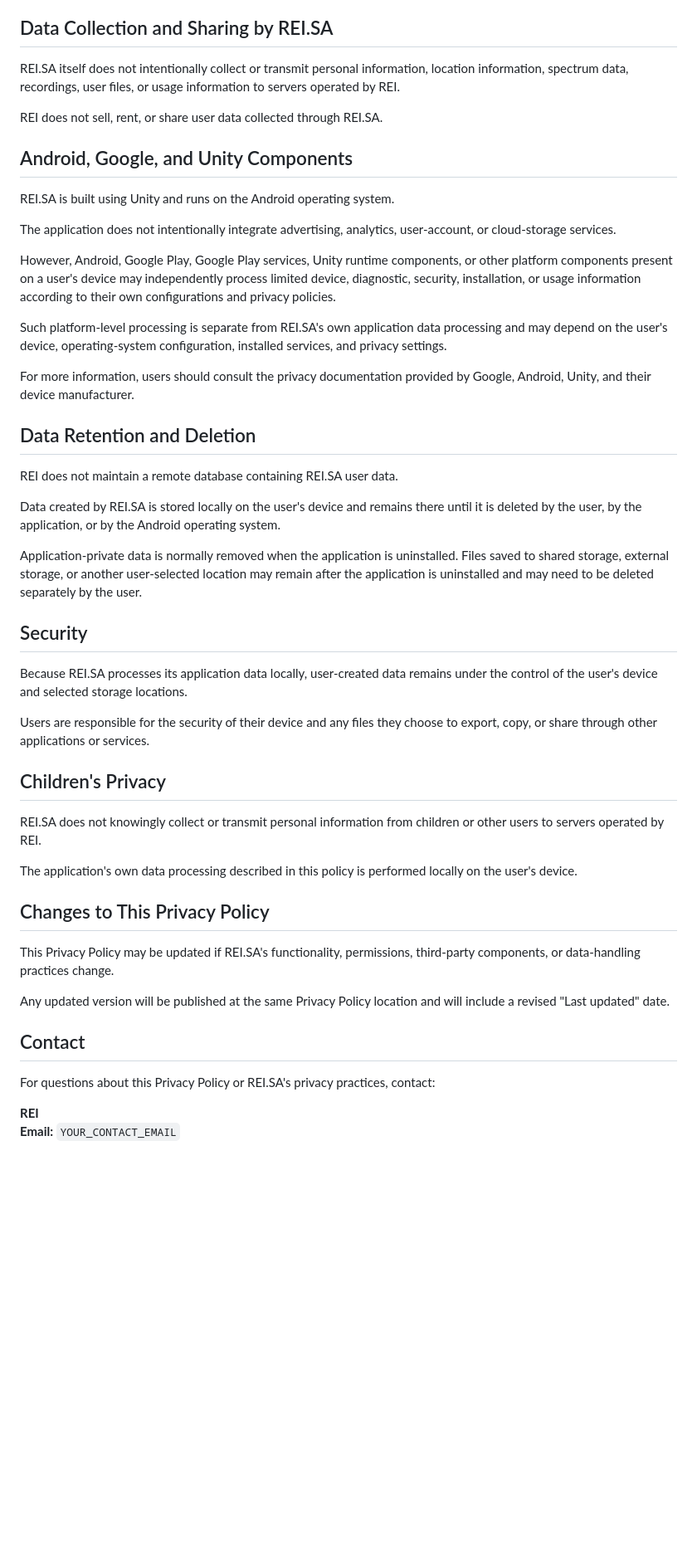
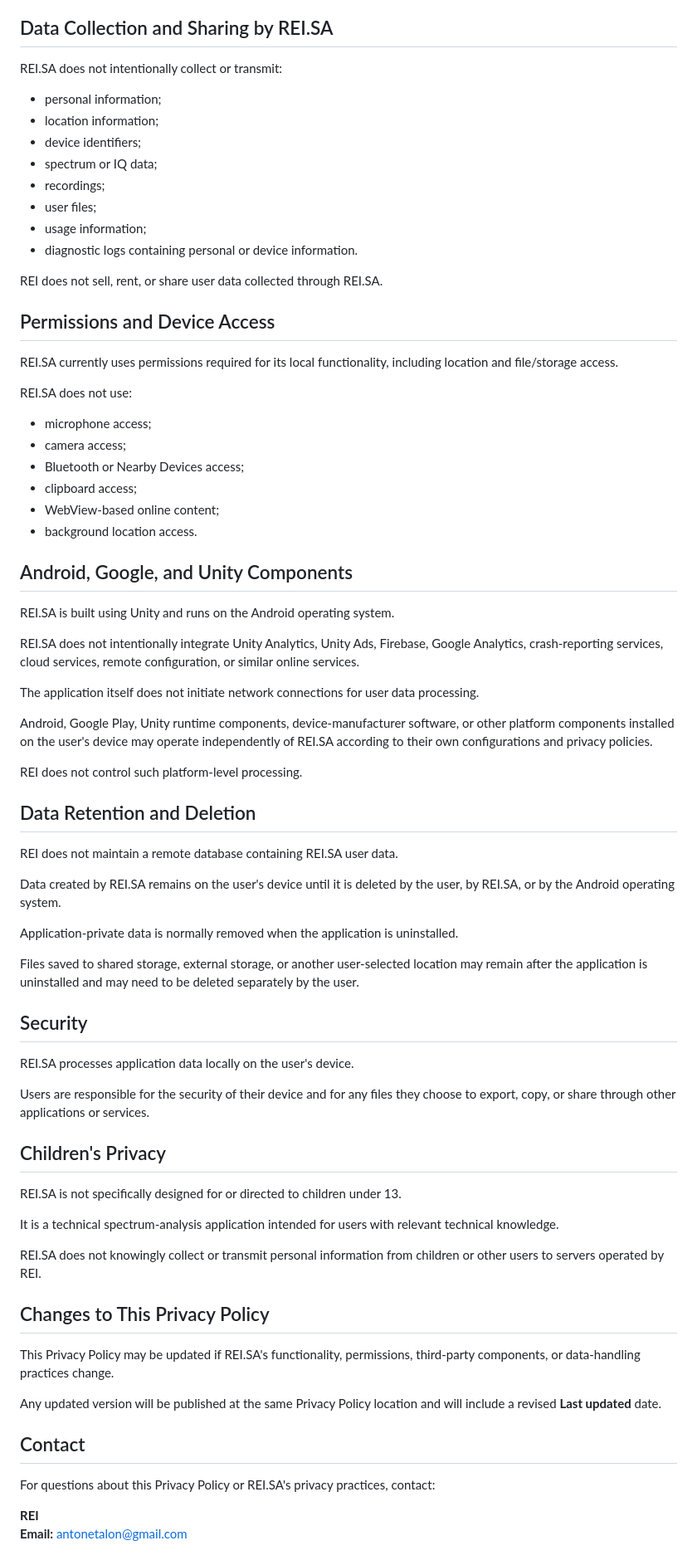
Before and after one commit to REI-DSP/privacy-policy, a Markdown page: README.md, the part around one of its changes. Shown at 83% size. Drawn GitHub-style; blank space fills up the shorter version.

```diff
--- a/README.md
+++ b/README.md
@@ -58,51 +73,77 @@ REI has no control over how third-party applications or services handle data tha
 
 ## Data Collection and Sharing by REI.SA
 
-REI.SA itself does not intentionally collect or transmit personal information, location information, spectrum data, recordings, user files, or usage information to servers operated by REI.
+REI.SA does not intentionally collect or transmit:
+
+- personal information;
+- location information;
+- device identifiers;
+- spectrum or IQ data;
+- recordings;
+- user files;
+- usage information;
+- diagnostic logs containing personal or device information.
 
 REI does not sell, rent, or share user data collected through REI.SA.
+
+## Permissions and Device Access
+
+REI.SA currently uses permissions required for its local functionality, including location and file/storage access.
+
+REI.SA does not use:
+
+- microphone access;
+- camera access;
+- Bluetooth or Nearby Devices access;
+- clipboard access;
+- WebView-based online content;
+- background location access.
 
 ## Android, Google, and Unity Components
 
 REI.SA is built using Unity and runs on the Android operating system.
 
-The application does not intentionally integrate advertising, analytics, user-account, or cloud-storage services.
+REI.SA does not intentionally integrate Unity Analytics, Unity Ads, Firebase, Google Analytics, crash-reporting services, cloud services, remote configuration, or similar online services.
 
-However, Android, Google Play, Google Play services, Unity runtime components, or other platform components present on a user's device may independently process limited device, diagnostic, security, installation, or usage information according to their own configurations and privacy policies.
+The application itself does not initiate network connections for user data processing.
 
-Such platform-level processing is separate from REI.SA's own application data processing and may depend on the user's device, operating-system configuration, installed services, and privacy settings.
+Android, Google Play, Unity runtime components, device-manufacturer software, or other platform components installed on the user's device may operate independently of REI.SA according to their own configurations and privacy policies.
 
-For more information, users should consult the privacy documentation provided by Google, Android, Unity, and their device manufacturer.
+REI does not control such platform-level processing.
 
 ## Data Retention and Deletion
 
 REI does not maintain a remote database containing REI.SA user data.
 
-Data created by REI.SA is stored locally on the user's device and remains there until it is deleted by the user, by the application, or by the Android operating system.
+Data created by REI.SA remains on the user's device until it is deleted by the user, by REI.SA, or by the Android operating system.
 
-Application-private data is normally removed when the application is uninstalled. Files saved to shared storage, external storage, or another user-selected location may remain after the application is uninstalled and may need to be deleted separately by the user.
+Application-private data is normally removed when the application is uninstalled.
+
+Files saved to shared storage, external storage, or another user-selected location may remain after the application is uninstalled and may need to be deleted separately by the user.
 
 ## Security
 
-Because REI.SA processes its application data locally, user-created data remains under the control of the user's device and selected storage locations.
+REI.SA processes application data locally on the user's device.
 
-Users are responsible for the security of their device and any files they choose to export, copy, or share through other applications or services.
+Users are responsible for the security of their device and for any files they choose to export, copy, or share through other applications or services.
 
 ## Children's Privacy
 
+REI.SA is not specifically designed for or directed to children under 13.
+
+It is a technical spectrum-analysis application intended for users with relevant technical knowledge.
+
 REI.SA does not knowingly collect or transmit personal information from children or other users to servers operated by REI.
-
-The application's own data processing described in this policy is performed locally on the user's device.
 
 ## Changes to This Privacy Policy
 
 This Privacy Policy may be updated if REI.SA's functionality, permissions, third-party components, or data-handling practices change.
 
-Any updated version will be published at the same Privacy Policy location and will include a revised "Last updated" date.
+Any updated version will be published at the same Privacy Policy location and will include a revised **Last updated** date.
 
 ## Contact
 
 For questions about this Privacy Policy or REI.SA's privacy practices, contact:
 
 **REI**
-**Email:** `YOUR_CONTACT_EMAIL`
+**Email:** antonetalon@gmail.com
```
Also changed, not shown: other parts of README.md (+29 -14 lines).
